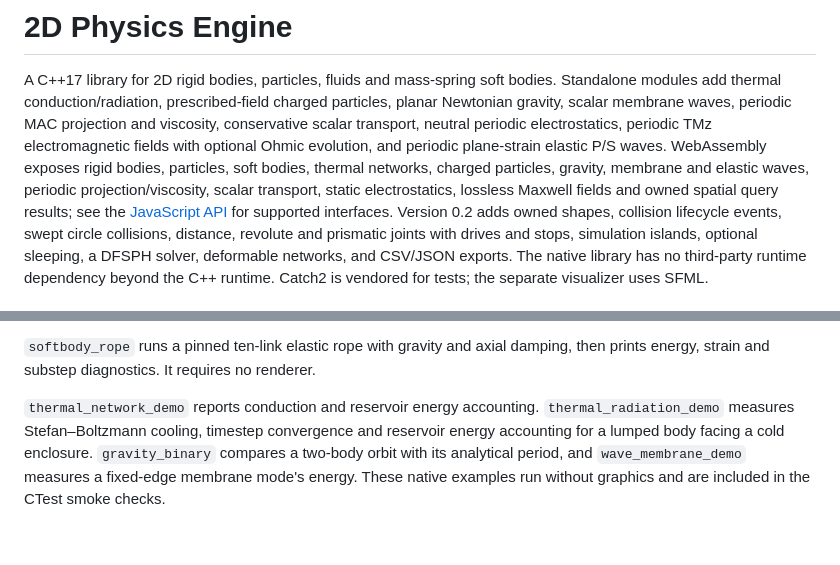
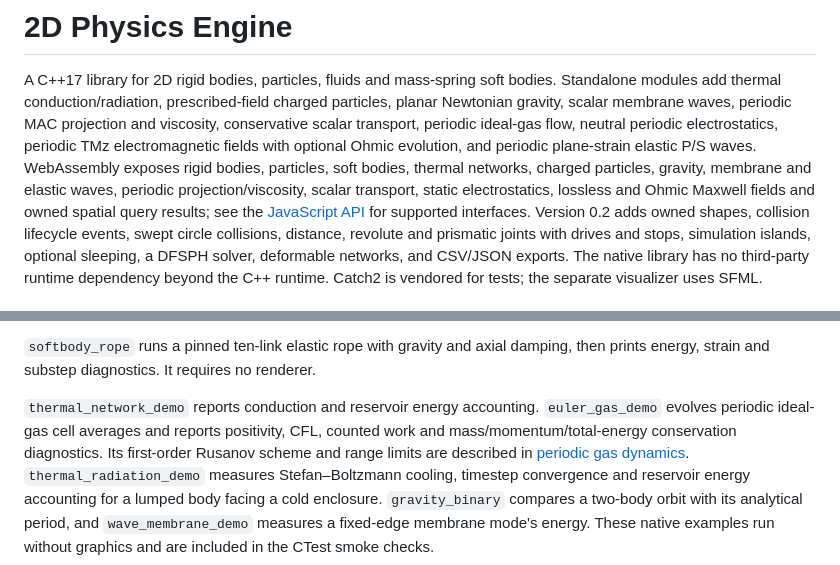
Before and after one commit to joaocarloscruz/2d-physicsengine, a Markdown page: README.md, 2 parts joined by grey strips. GitHub-like rendering; blank space fills up the shorter version.

Commit message:
docs(physics): map ideal-gas flow and browser Ohmic support

```diff
--- a/README.md
+++ b/README.md
@@ -3,12 +3,12 @@
 A C++17 library for 2D rigid bodies, particles, fluids and mass-spring soft bodies.
 Standalone modules add thermal conduction/radiation, prescribed-field charged particles,
 planar Newtonian gravity, scalar membrane waves, periodic MAC projection and
-viscosity, conservative scalar transport, neutral periodic electrostatics,
+viscosity, conservative scalar transport, periodic ideal-gas flow, neutral periodic electrostatics,
 periodic TMz electromagnetic fields with optional Ohmic evolution,
 and periodic plane-strain elastic P/S waves.
 WebAssembly exposes rigid bodies, particles, soft bodies, thermal networks,
 charged particles, gravity, membrane and elastic waves, periodic projection/viscosity,
-scalar transport, static electrostatics, lossless Maxwell fields
+scalar transport, static electrostatics, lossless and Ohmic Maxwell fields
 and owned spatial query results;
 see the [JavaScript API](docs/webassembly.md) for supported interfaces.
 Version 0.2 adds owned shapes, collision lifecycle events, swept circle collisions,
@@ -88,6 +88,10 @@ claim of superiority across all fluid scenes.
 then prints energy, strain and substep diagnostics. It requires no renderer.
 
 `thermal_network_demo` reports conduction and reservoir energy accounting.
+`euler_gas_demo` evolves periodic ideal-gas cell averages and reports positivity,
+CFL, counted work and mass/momentum/total-energy conservation diagnostics. Its
+first-order Rusanov scheme and range limits are described in
+[periodic gas dynamics](docs/periodic-euler-gas.md).
 `thermal_radiation_demo` measures Stefan–Boltzmann cooling, timestep convergence
 and reservoir energy accounting for a lumped body facing a cold enclosure.
 `gravity_binary` compares a two-body orbit with its analytical period, and
```
Also changed, not shown: docs/physics-capabilities.md (+6 -5 lines).
